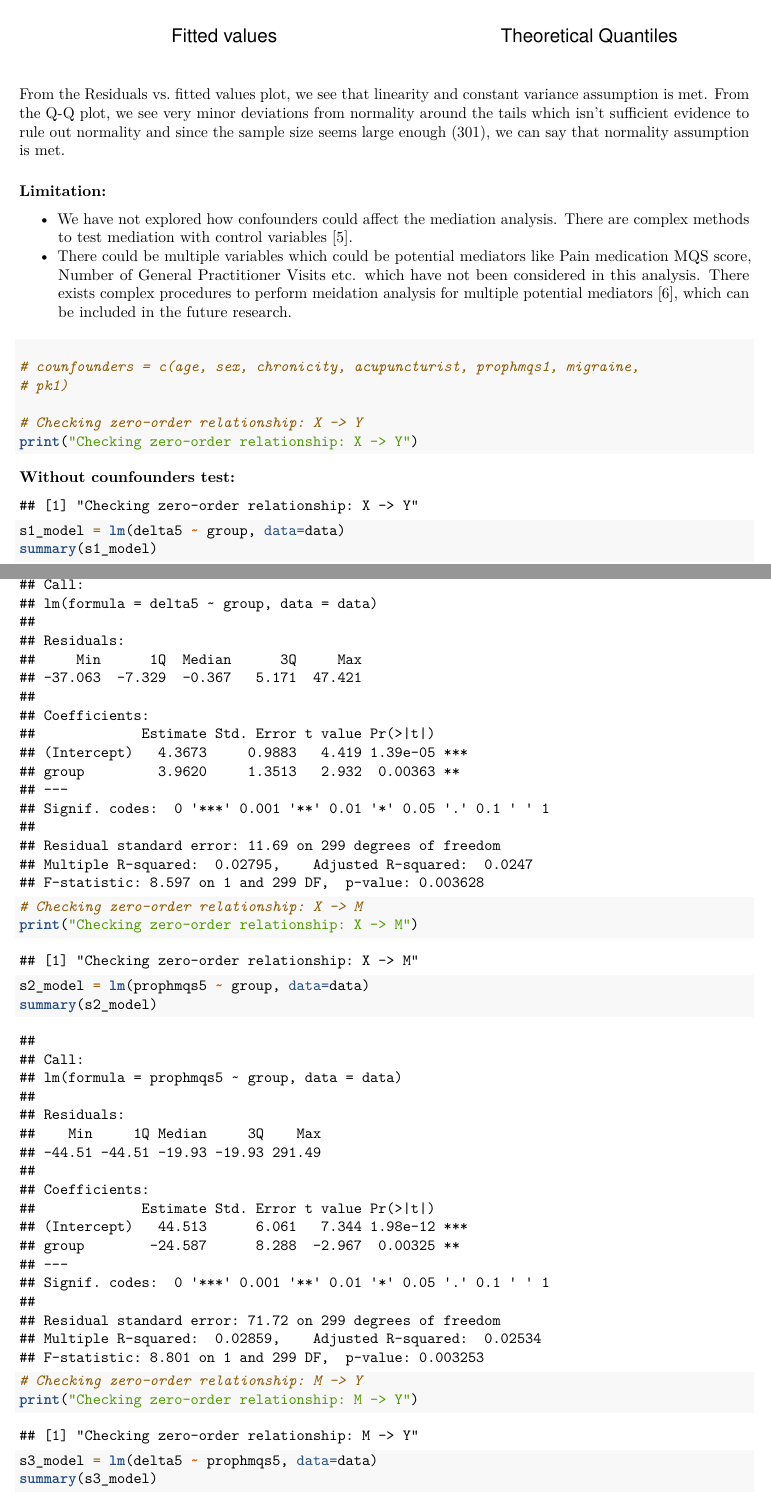
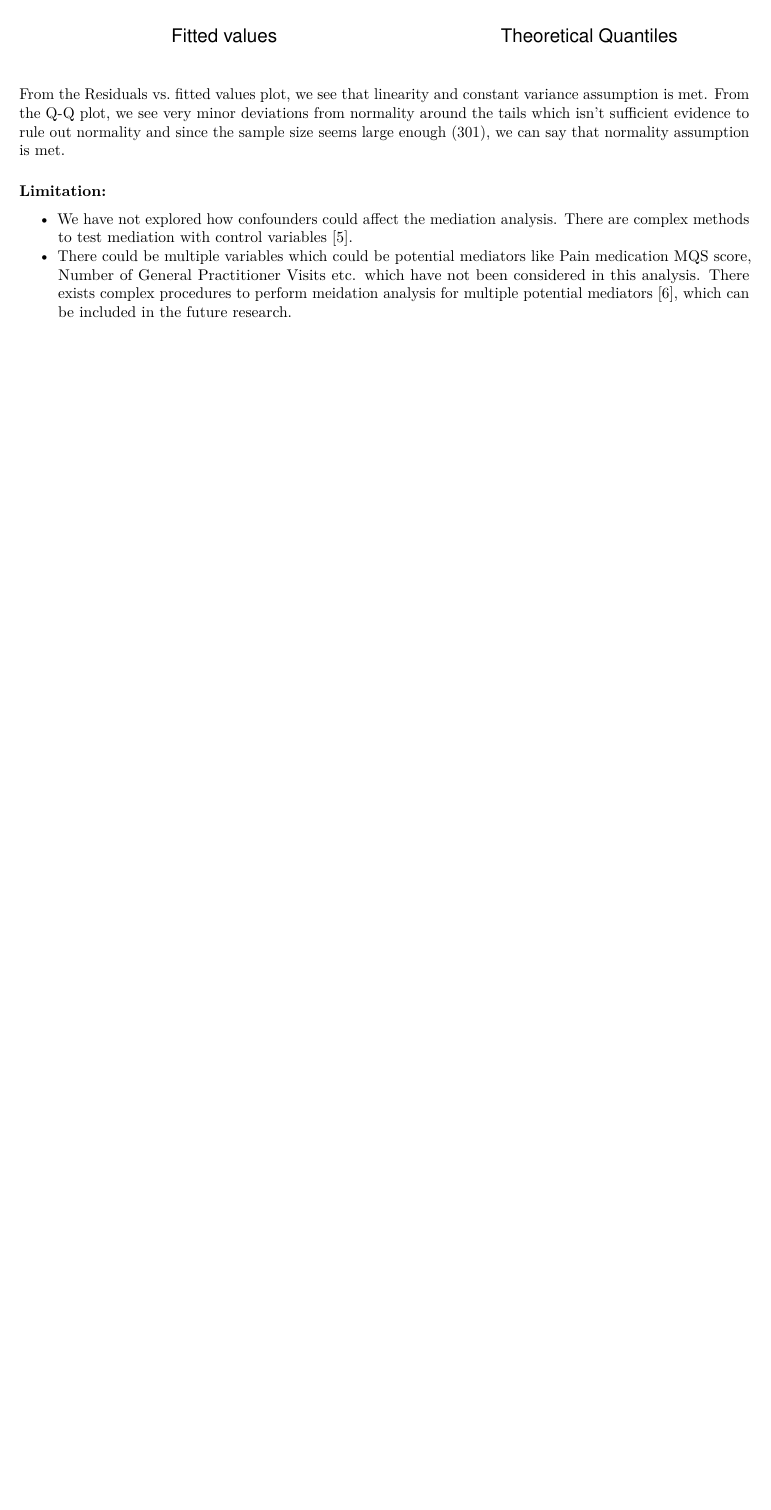
Before and after one commit to darshanmehta17/acupuncture_analysis, an R Markdown document (code/mqs_analysis_final.Rmd): two parts of pages 10 and 11 of 13 before the commit and part of page 10 of 10 after it, the two joined at a grey line, cut so that both start at the same text, the shorter picture padded with empty space. Rendered offline with R 4.5, knitr and Pandoc, then LaTeX, with nearby package versions.

Commit message:
Removed tests without confounders

````diff
--- a/code/mqs_analysis_final.Rmd
+++ b/code/mqs_analysis_final.Rmd
@@ -151,22 +151,3 @@ From the Residuals vs. fitted values plot, we see that linearity and constant va
 - We have not explored how confounders could affect the mediation analysis. There are complex methods to test mediation with control variables [5].
 - There could be multiple variables which could be potential mediators like Pain medication MQS score, Number of General Practitioner Visits etc. which have not been considered in this analysis. There exists complex procedures to perform meidation analysis for multiple potential mediators [6], which can be included in the future research.
 
-#### Without counfounders test:
-```{r}
-# counfounders = c(age, sex, chronicity, acupuncturist, prophmqs1, migraine,
-# pk1)
-
-# Checking zero-order relationship: X -> Y
-print("Checking zero-order relationship: X -> Y")
-s1_model = lm(delta5 ~ group, data=data)
-summary(s1_model)
-
-# Checking zero-order relationship: X -> M
-print("Checking zero-order relationship: X -> M")
-s2_model = lm(prophmqs5 ~ group, data=data)
-summary(s2_model)
-
-# Checking zero-order relationship: M -> Y
-print("Checking zero-order relationship: M -> Y")
-s3_model = lm(delta5 ~ prophmqs5, data=data)
-summary(s3_model)
````
Also changed, not shown: code/mqs_analysis_final.Rmd (11 more changed lines).
